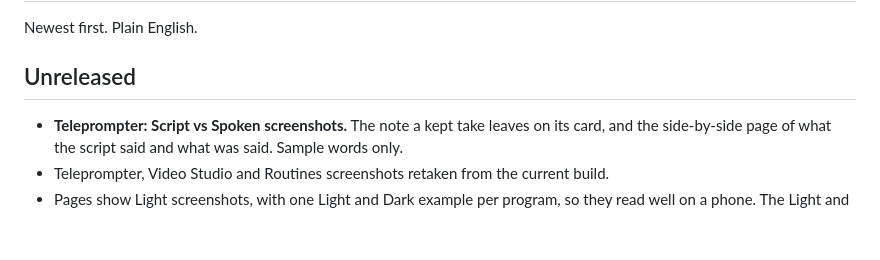
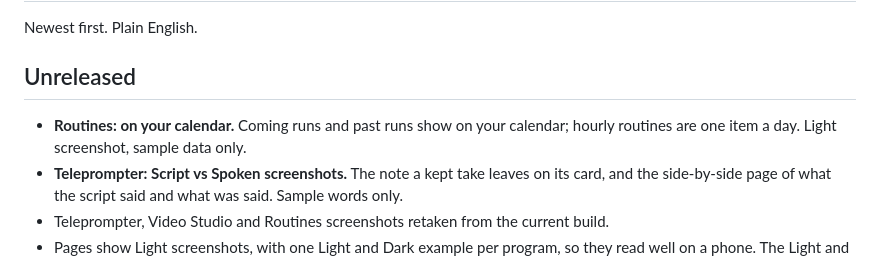
Before and after one commit to RobertAtParallax/the-studio, a Markdown page: CHANGELOG.md, the part around the change. Rendered like a GitHub page; blank space fills up the shorter version.

```diff
--- a/CHANGELOG.md
+++ b/CHANGELOG.md
@@ -4,6 +4,7 @@ Newest first. Plain English.
 
 ## Unreleased
 
+- **Routines: on your calendar.** Coming runs and past runs show on your calendar; hourly routines are one item a day. Light screenshot, sample data only.
 - **Teleprompter: Script vs Spoken screenshots.** The note a kept take leaves on its card, and the side-by-side page of
   what the script said and what was said. Sample words only.
 - Teleprompter, Video Studio and Routines screenshots retaken from the current build.
```
Also changed, not shown: projects/routines.md (+8 -0 lines), assets/routines/team-agenda-light.png (added).
